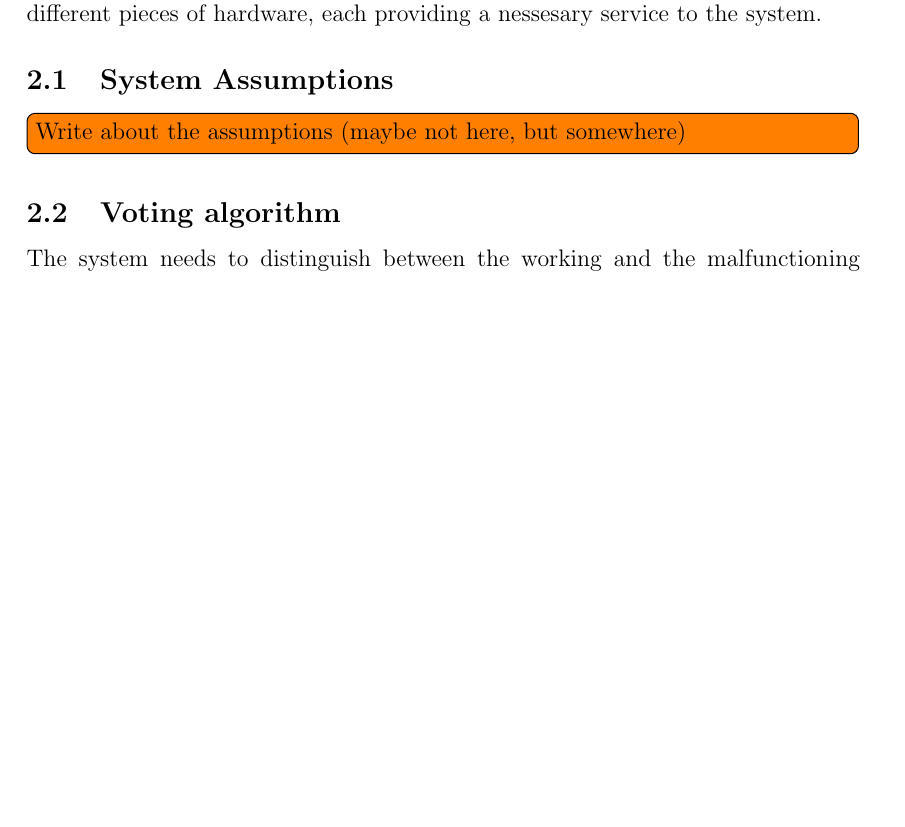
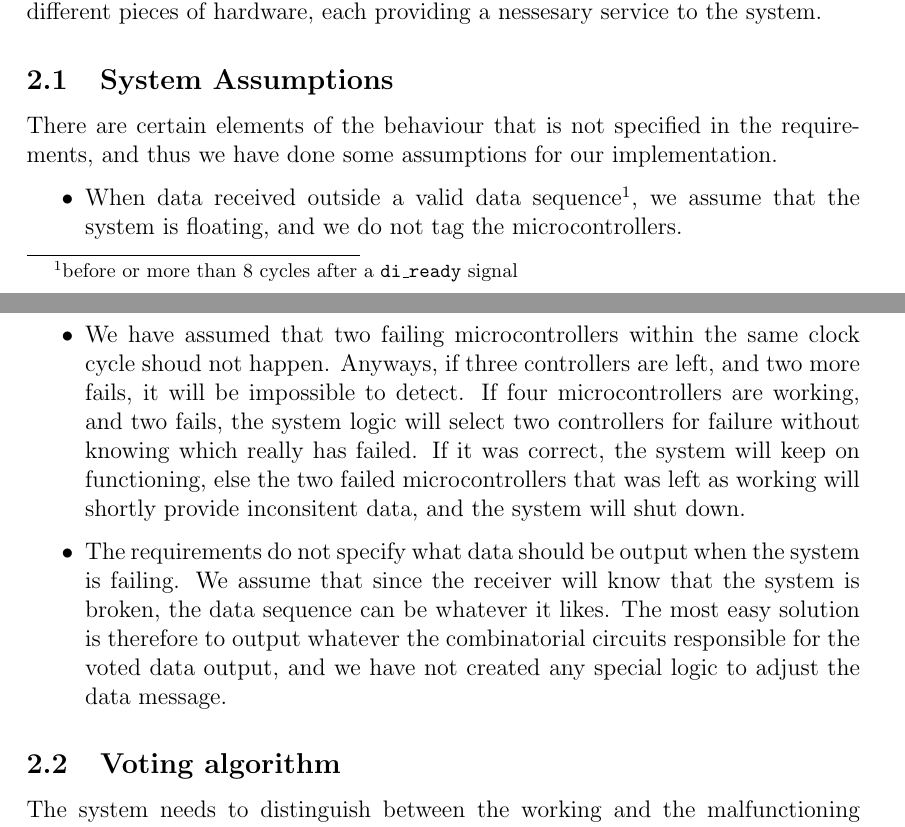
Before and after one commit to benjambj/TFE4140, a LaTeX document (report/main.tex, which reads report/design/design.tex): part of page 8 of 23 before the commit and two parts of pages 8 and 9 of 23 after it, the two joined at a grey line, cut so that both start at the same text, the shorter picture padded with empty space. Compiled offline with pdfLaTeX.

Commit message:
Added assumptions

```diff
--- a/report/design/design.tex
+++ b/report/design/design.tex
@@ -14,7 +14,22 @@ As we can see from \autoref{fig:overview}, the internals of the Liaison can be m
 nessesary service to the system.
 
 \subsection{System Assumptions}
-\todo[inline]{Write about the assumptions (maybe not here, but somewhere)}
+There are certain elements of the behaviour that is not specified in the requirements, and thus
+we have done some assumptions for our implementation.
+
+\begin{itemize}
+    \item When data received outside a valid data sequence\footnote{before or more than 8 cycles after a {\ttfamily di\_ready} signal}, we
+        assume that the system is floating, and we do not tag the microcontrollers.
+    \item We have assumed that two failing microcontrollers within the same clock cycle shoud not happen.
+        Anyways, if three controllers are left, and two more fails, it will be impossible to detect. If four microcontrollers are working, and two fails, the
+        system logic will select two controllers for failure without knowing which really has failed. If it was correct, the system will keep
+        on functioning, else the two failed microcontrollers that was left as working will shortly provide inconsitent data, and the system
+        will shut down.
+    \item The requirements do not specify what data should be output when the system is failing. We assume that since the receiver will
+        know that the system is broken, the data sequence can be whatever it likes. The most easy solution is therefore to output
+        whatever the combinatorial circuits responsible for the voted data output, and we have not created any special logic to adjust the
+        data message.
+\end{itemize}
 
 
 \subsection{Voting algorithm}
```
